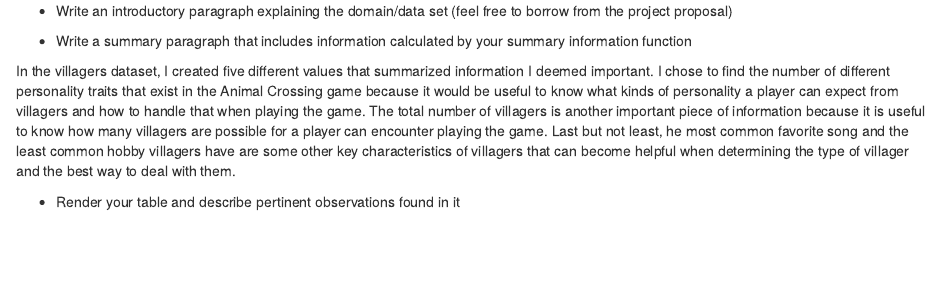
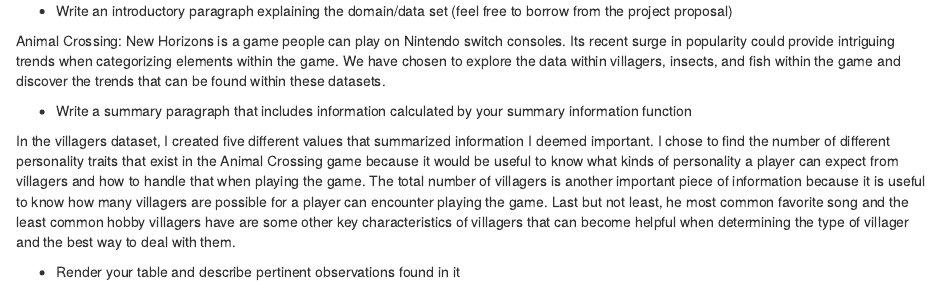
Before and after one commit to info201b-2021-aut/final-project-vickiekknight, an R Markdown document (exploratory-analysis/index.Rmd): the page in a window 1100 px wide, from its top. Rendered offline with R 4.5, knitr and Pandoc, with nearby package versions.

Commit message:
Update index.Rmd

```diff
--- a/exploratory-analysis/index.Rmd
+++ b/exploratory-analysis/index.Rmd
@@ -1,5 +1,7 @@
 
  * Write an introductory paragraph explaining the domain/data set (feel free to borrow from the project proposal)
+
+ Animal Crossing: New Horizons is a game people can play on Nintendo switch consoles. Its recent surge in popularity could provide intriguing trends when categorizing elements within the game. We have chosen to explore the data within villagers, insects, and fish within the game and discover the trends that can be found within these datasets.
 
  * Write a summary paragraph that includes information calculated by your
  summary information function
```
